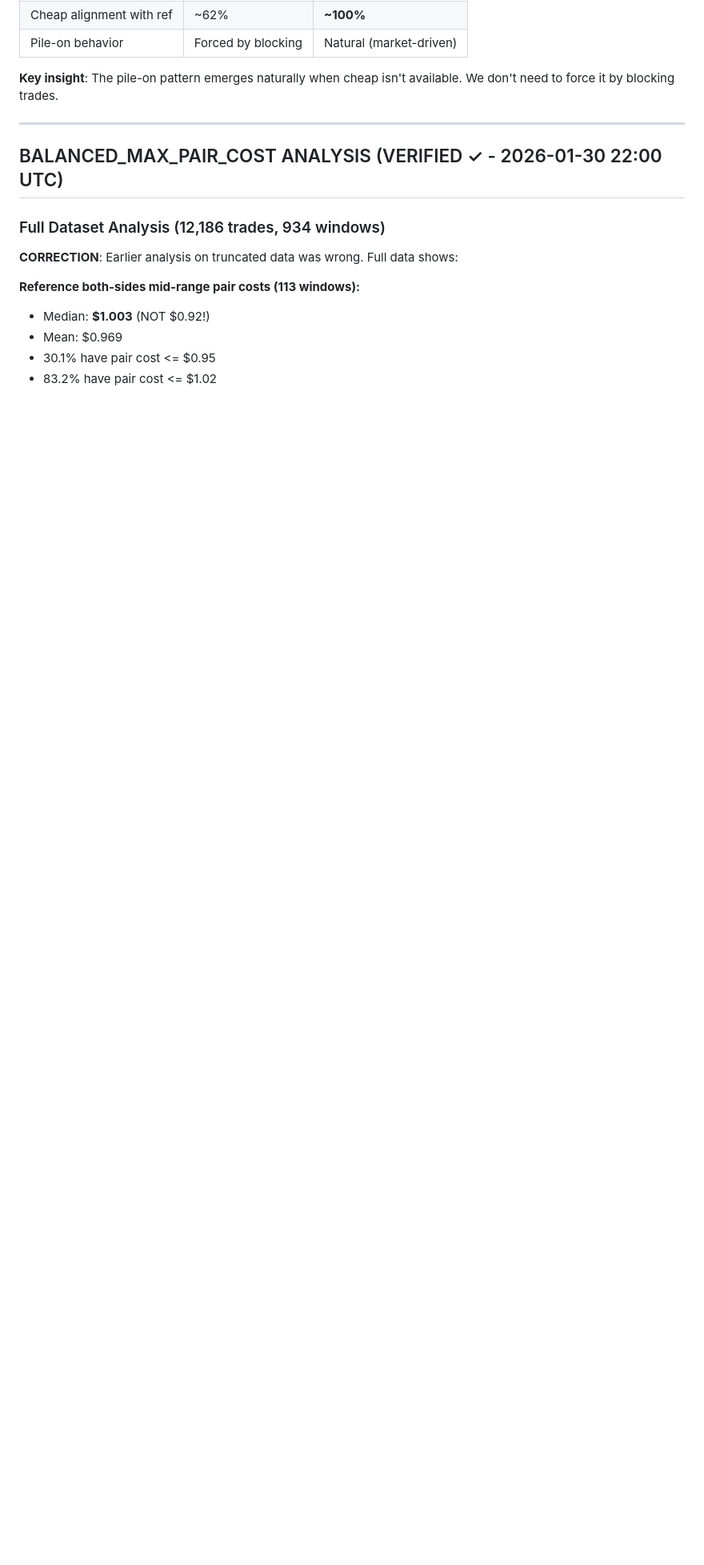
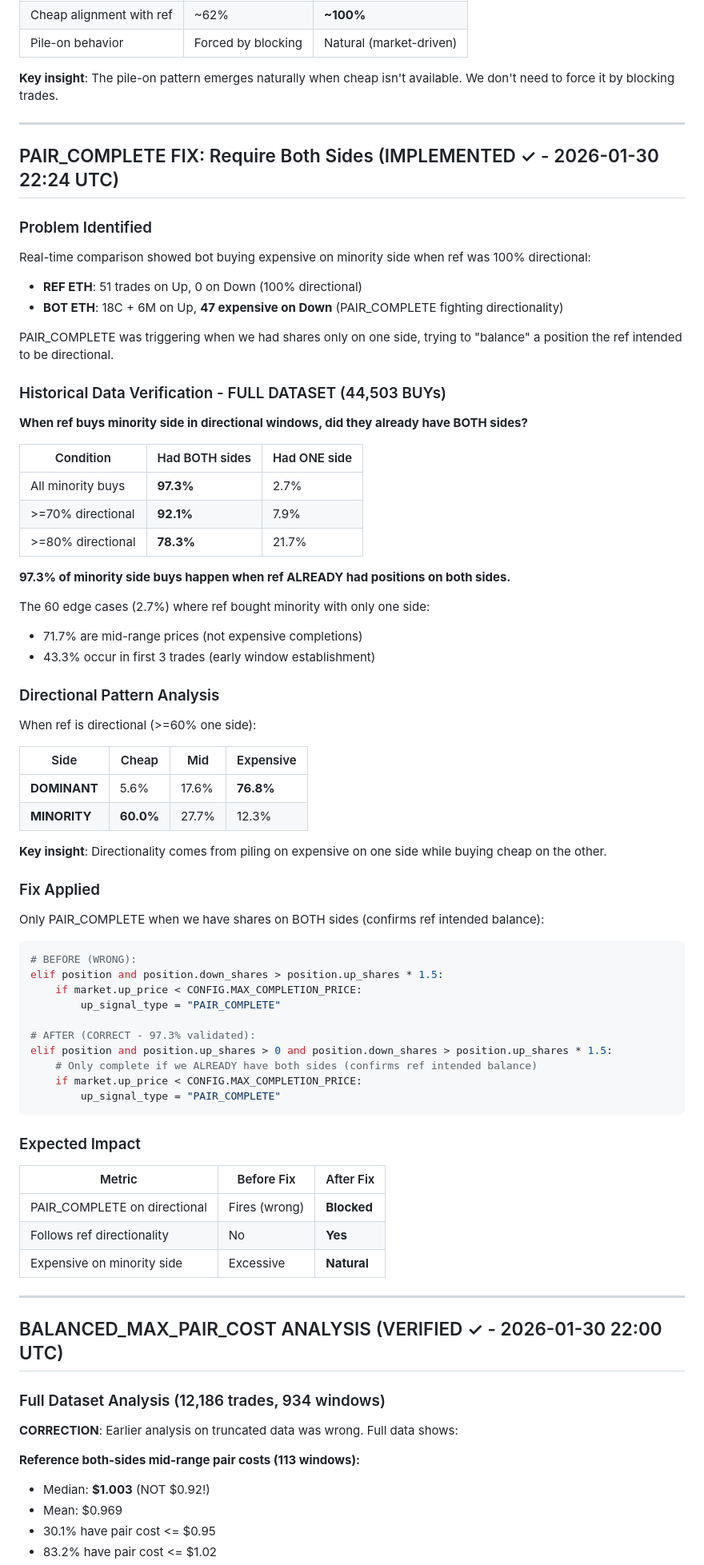
Before and after one commit to MyCodeIsAI/polymarketbot, a Markdown page: arbitrage_analysis/pattern_analysis.md, the part around the change. Shown at 80% size. Rendered like a GitHub page; blank space fills up the shorter version.

Commit message:
docs: PAIR_COMPLETE fix - require both sides exist (97.3% validated)
Historical analysis of 44,503 BUYs showed:
- 97.3% of minority buys happen when ref already has BOTH sides
- When directional, dominant side is 76.8% expensive, minority is 60% cheap
- Directionality comes from piling on expensive, not balanced completion

Fix: Only PAIR_COMPLETE when position.up_shares > 0 (or down_shares > 0)
This prevents fighting ref's directional strategy.

Co-Authored-By: Claude Opus 4.5 <noreply@anthropic.com>

````diff
--- a/arbitrage_analysis/pattern_analysis.md
+++ b/arbitrage_analysis/pattern_analysis.md
@@ -1965,6 +1965,70 @@ if market.up_price < aggressive_threshold:
 
 ---
 
+## PAIR_COMPLETE FIX: Require Both Sides (IMPLEMENTED ✓ - 2026-01-30 22:24 UTC)
+
+### Problem Identified
+
+Real-time comparison showed bot buying expensive on minority side when ref was 100% directional:
+- **REF ETH**: 51 trades on Up, 0 on Down (100% directional)
+- **BOT ETH**: 18C + 6M on Up, **47 expensive on Down** (PAIR_COMPLETE fighting directionality)
+
+PAIR_COMPLETE was triggering when we had shares only on one side, trying to "balance" a position the ref intended to be directional.
+
+### Historical Data Verification - FULL DATASET (44,503 BUYs)
+
+**When ref buys minority side in directional windows, did they already have BOTH sides?**
+
+| Condition | Had BOTH sides | Had ONE side |
+|-----------|----------------|--------------|
+| All minority buys | **97.3%** | 2.7% |
+| >=70% directional | **92.1%** | 7.9% |
+| >=80% directional | **78.3%** | 21.7% |
+
+**97.3% of minority side buys happen when ref ALREADY had positions on both sides.**
+
+The 60 edge cases (2.7%) where ref bought minority with only one side:
+- 71.7% are mid-range prices (not expensive completions)
+- 43.3% occur in first 3 trades (early window establishment)
+
+### Directional Pattern Analysis
+
+When ref is directional (>=60% one side):
+
+| Side | Cheap | Mid | Expensive |
+|------|-------|-----|-----------|
+| **DOMINANT** | 5.6% | 17.6% | **76.8%** |
+| **MINORITY** | **60.0%** | 27.7% | 12.3% |
+
+**Key insight**: Directionality comes from piling on expensive on one side while buying cheap on the other.
+
+### Fix Applied
+
+Only PAIR_COMPLETE when we have shares on BOTH sides (confirms ref intended balance):
+
+```python
+# BEFORE (WRONG):
+elif position and position.down_shares > position.up_shares * 1.5:
+    if market.up_price < CONFIG.MAX_COMPLETION_PRICE:
+        up_signal_type = "PAIR_COMPLETE"
+
+# AFTER (CORRECT - 97.3% validated):
+elif position and position.up_shares > 0 and position.down_shares > position.up_shares * 1.5:
+    # Only complete if we ALREADY have both sides (confirms ref intended balance)
+    if market.up_price < CONFIG.MAX_COMPLETION_PRICE:
+        up_signal_type = "PAIR_COMPLETE"
+```
+
+### Expected Impact
+
+| Metric | Before Fix | After Fix |
+|--------|------------|-----------|
+| PAIR_COMPLETE on directional | Fires (wrong) | **Blocked** |
+| Follows ref directionality | No | **Yes** |
+| Expensive on minority side | Excessive | **Natural** |
+
+---
+
 ## BALANCED_MAX_PAIR_COST ANALYSIS (VERIFIED ✓ - 2026-01-30 22:00 UTC)
 
 ### Full Dataset Analysis (12,186 trades, 934 windows)
````
